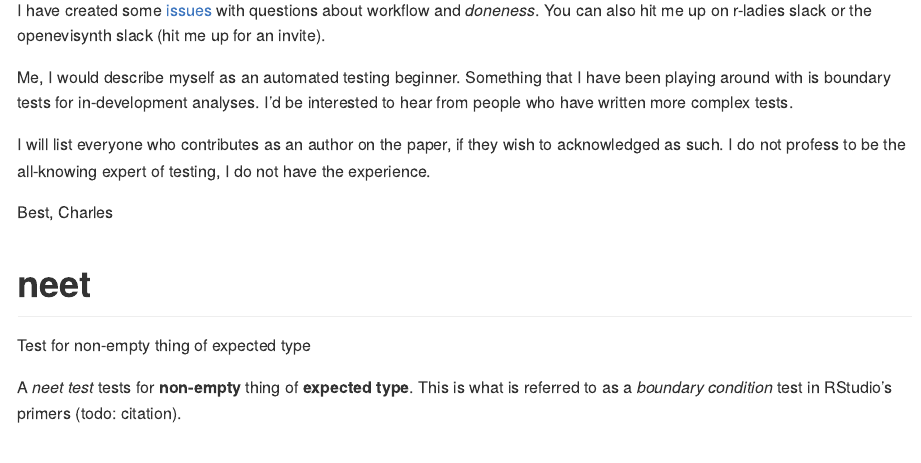
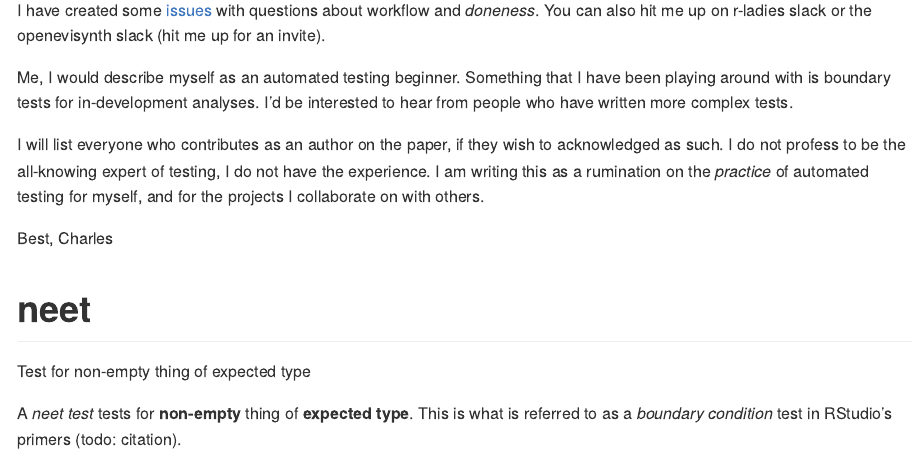
Before and after one commit to softloud/neet, an R Markdown document (README.Rmd): the page in a window 1100 px wide, from 840 px down. The pictures show the output file README.md that the author committed with the source, drawn offline in the style of GitHub.

Commit message:
more words

```diff
--- a/README.Rmd
+++ b/README.Rmd
@@ -37,7 +37,7 @@ I have created some [issues](https://github.com/softloud/neet/issues) with quest
 
 Me, I would describe myself as an automated testing beginner. Something that I have been playing around with is boundary tests for in-development analyses. I'd be interested to hear from people who have written more complex tests.
 
-I will list everyone who contributes as an author on the paper, if they wish to acknowledged as such. I do not profess to be the all-knowing expert of testing, I do not have the experience.
+I will list everyone who contributes as an author on the paper, if they wish to acknowledged as such. I do not profess to be the all-knowing expert of testing, I do not have the experience. I am writing this as a rumination on the *practice* of automated testing for myself, and for the projects  I collaborate on with others.
 
 Best,
 Charles
```
Also changed, not shown: README.md.
